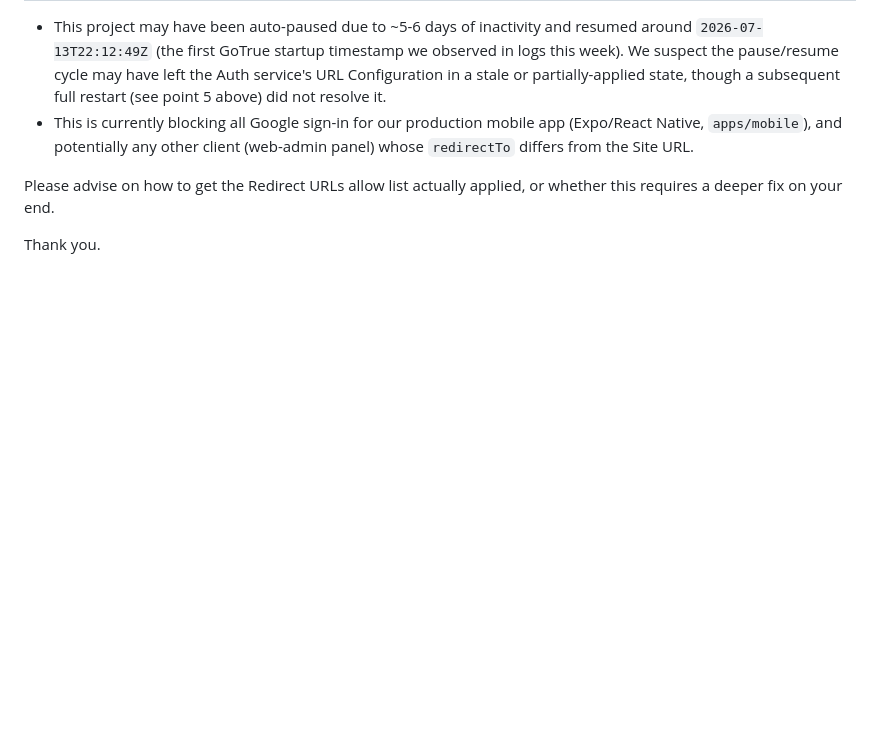
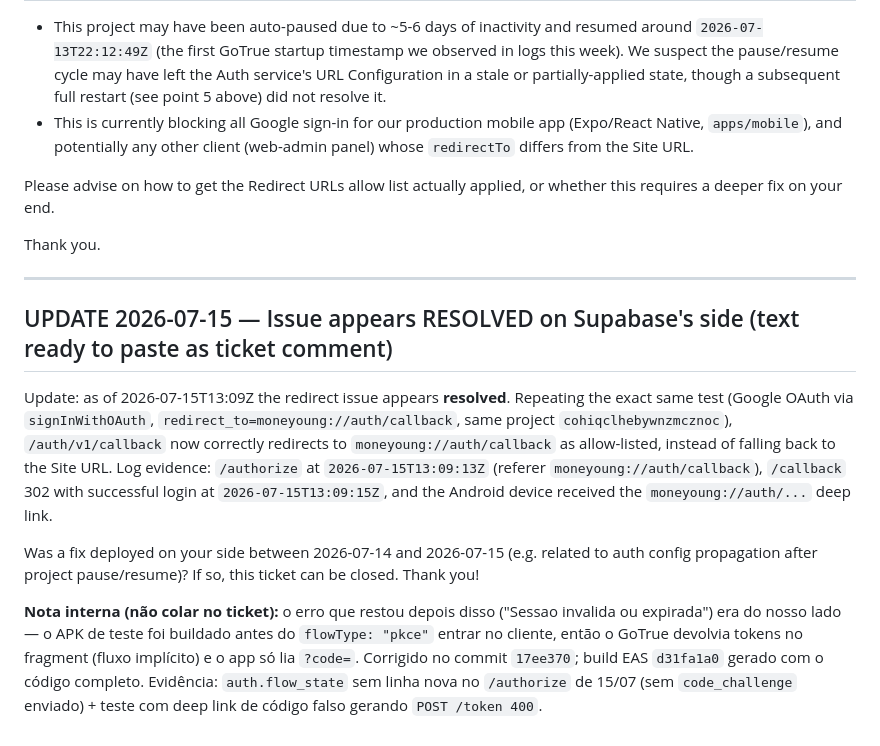
Before and after one commit to Derfolem/Moneyoung, a Markdown page: docs/20-chamado-supabase-oauth-redirect-bug.md, the part around the change. Rendered like a GitHub page; blank space fills up the shorter version.

Commit message:
docs: registra resolucao do bug de redirect no Supabase + causa raiz no app (APK sem PKCE)
Co-Authored-By: Claude Fable 5 <noreply@anthropic.com>

```diff
--- a/docs/20-chamado-supabase-oauth-redirect-bug.md
+++ b/docs/20-chamado-supabase-oauth-redirect-bug.md
@@ -67,3 +67,13 @@ Redirect URLs:
 Please advise on how to get the Redirect URLs allow list actually applied, or whether this requires a deeper fix on your end.
 
 Thank you.
+
+---
+
+## UPDATE 2026-07-15 — Issue appears RESOLVED on Supabase's side (text ready to paste as ticket comment)
+
+Update: as of 2026-07-15T13:09Z the redirect issue appears **resolved**. Repeating the exact same test (Google OAuth via `signInWithOAuth`, `redirect_to=moneyoung://auth/callback`, same project `cohiqclhebywnzmcznoc`), `/auth/v1/callback` now correctly redirects to `moneyoung://auth/callback` as allow-listed, instead of falling back to the Site URL. Log evidence: `/authorize` at `2026-07-15T13:09:13Z` (referer `moneyoung://auth/callback`), `/callback` 302 with successful login at `2026-07-15T13:09:15Z`, and the Android device received the `moneyoung://auth/...` deep link.
+
+Was a fix deployed on your side between 2026-07-14 and 2026-07-15 (e.g. related to auth config propagation after project pause/resume)? If so, this ticket can be closed. Thank you!
+
+**Nota interna (não colar no ticket):** o erro que restou depois disso ("Sessao invalida ou expirada") era do nosso lado — o APK de teste foi buildado antes do `flowType: "pkce"` entrar no cliente, então o GoTrue devolvia tokens no fragment (fluxo implícito) e o app só lia `?code=`. Corrigido no commit `17ee370`; build EAS `d31fa1a0` gerado com o código completo. Evidência: `auth.flow_state` sem linha nova no `/authorize` de 15/07 (sem `code_challenge` enviado) + teste com deep link de código falso gerando `POST /token 400`.
```
